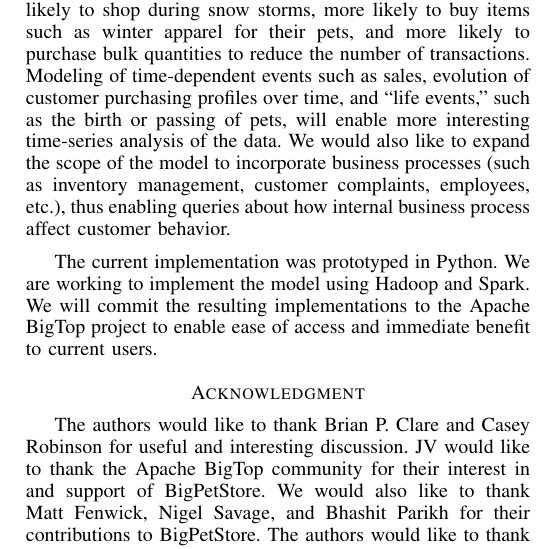
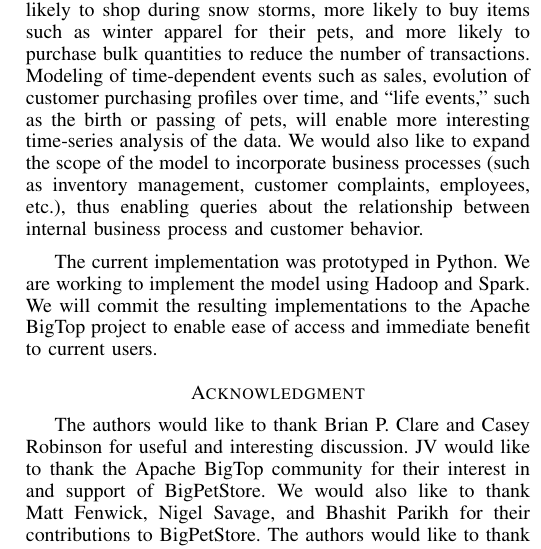
Before and after one commit to rnowling/bigpetstore-data-generator, a LaTeX paper (bdcloud_paper/latex/paper.tex): part of one column of page 7 of 7, cut so that both start at the same text. Compiled offline with pdfLaTeX.

Commit message:
edits to discussion & conclusion

```diff
--- a/bdcloud_paper/latex/paper.tex
+++ b/bdcloud_paper/latex/paper.tex
@@ -729,7 +729,7 @@ The number of transactions (and hence, data size) grows as $O(N_c T)$ where $N_c
 \section{Discussion and Conclusion}
 We have described a domain-driven mathematical model and accompanying simulation for generating semantically-rich data.  We validated the method by analyzing generated data to inform decisions in a fictional advertising campaign. Scalability testing combined with analysis of the implementation suggests that the data generation method can scale from small data sets appropriate for desktop development to large data sets for testing and benchmarking of clusters. We have released the implementation source code under the open-source Apache Public License v2.
 
-We see many opportunities for building on the work presented.  We intend to expand the model to incorporate additional factors.  Deeper integration of existing fields such as location and purchasing profiles (e.g., to model regional purchasing preferences) will increase the variety of the semantic information encoded in the generated data. The incorporation of weather and climate data can be used to influence when customers shop, the types of products they buy, and the amount of products purchased. For example, customers would be less likely to shop during snow storms, more likely to buy items such as winter apparel for their pets, and more likely to purchase bulk quantities to reduce the number of transactions. Modeling of time-dependent events such as sales, evolution of customer purchasing profiles over time, and ``life events,'' such as the birth or passing of pets, will enable more interesting time-series analysis of the data.  We would also like to expand the scope of the model to incorporate business processes (such as inventory management, customer complaints, employees, etc.), thus enabling queries about how internal business process affect customer behavior.
+We see many opportunities for building on the work presented.  We intend to expand the model to incorporate additional factors.  Deeper integration of existing fields such as location and purchasing profiles (e.g., to model regional purchasing preferences) will increase the variety of the semantic information encoded in the generated data. The incorporation of weather and climate data can be used to influence when customers shop, the types of products they buy, and the amount of products purchased. For example, customers would be less likely to shop during snow storms, more likely to buy items such as winter apparel for their pets, and more likely to purchase bulk quantities to reduce the number of transactions. Modeling of time-dependent events such as sales, evolution of customer purchasing profiles over time, and ``life events,'' such as the birth or passing of pets, will enable more interesting time-series analysis of the data.  We would also like to expand the scope of the model to incorporate business processes (such as inventory management, customer complaints, employees, etc.), thus enabling queries about the relationship between internal business process and customer behavior.
 
 The current implementation was prototyped in Python.  We are working to implement the model using Hadoop and Spark.  We will commit the resulting implementations to the Apache BigTop project to enable ease of access and immediate benefit to current users.
 
```
Also changed, not shown: bdcloud_paper/latex/paper.pdf.
